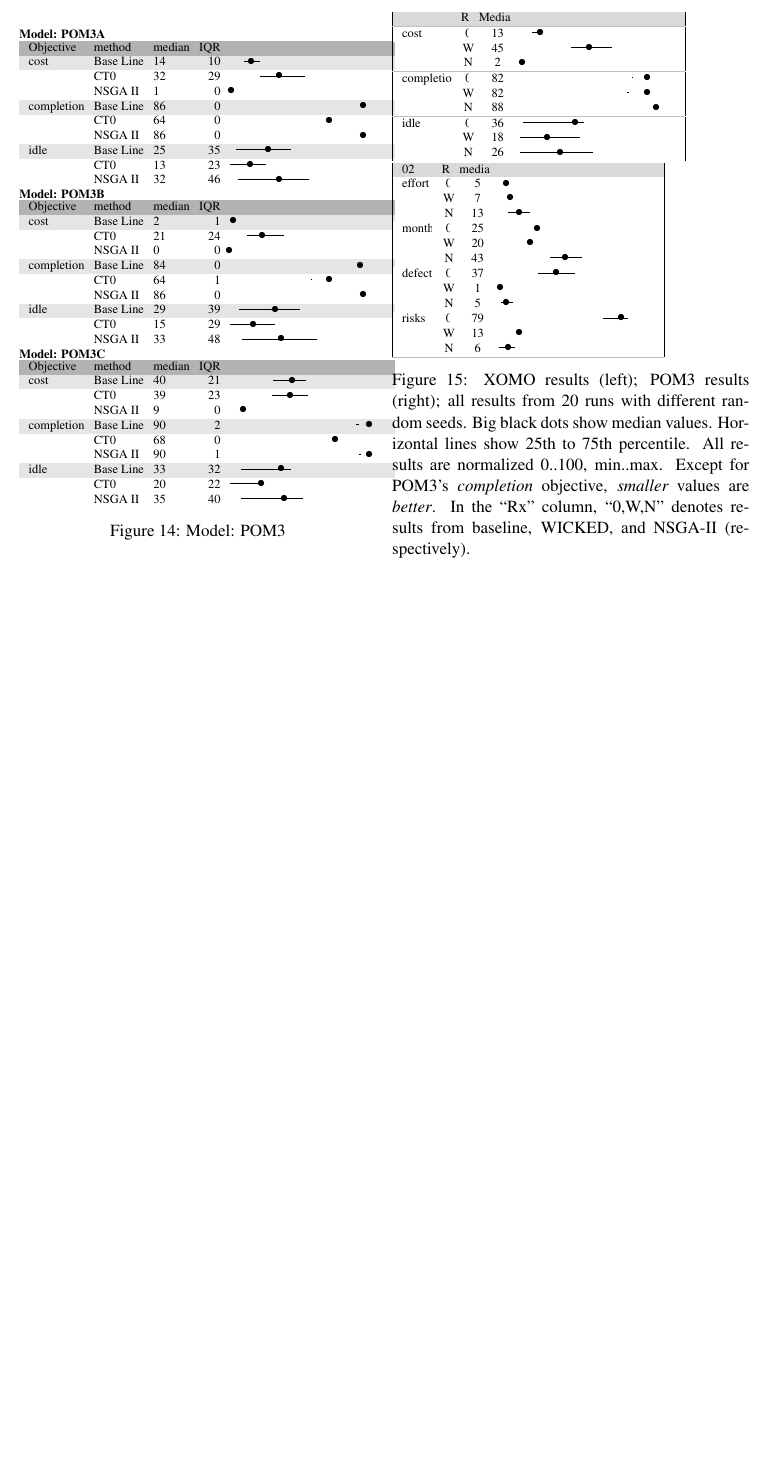
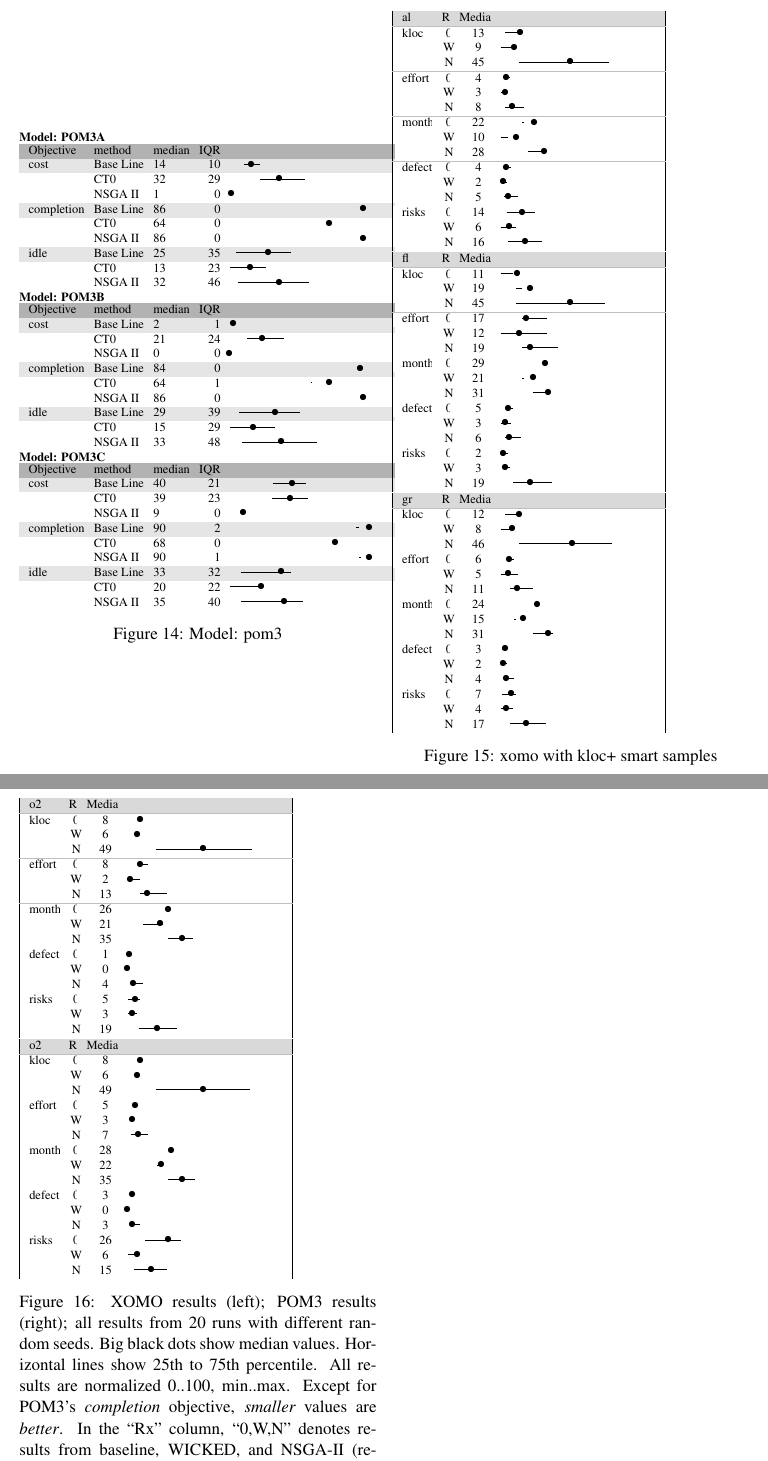
Before and after one commit to nave91/crossTrees, a LaTeX document (naveen/paper.tex): part of page 5 of 5 before the commit and two parts of pages 5 and 6 of 6 after it, the two joined at a grey line, cut so that both start at the same text, the shorter picture padded with empty space. Compiled offline with pdfLaTeX.

Commit message:
adding kloc results

```diff
--- a/naveen/paper.tex
+++ b/naveen/paper.tex
@@ -591,7 +591,7 @@ xomoos & 100 & 6739.59 & 66.83 & 64776.58 & 13.55  \\
 \end{tabular}}
 
 }
-\caption{Model: POM3}\label{fig:pom3}
+\caption{Model: pom3}\label{fig:pom3}
 \end{figure}
 
 
@@ -602,35 +602,116 @@ xomoos & 100 & 6739.59 & 66.83 & 64776.58 & 13.55  \\
 
 \begin{tabular}{|l@{~}c@{~}c@{~}r|}
 \arrayrulecolor{lightgray}
-\rowcolor[gray]{0.85}   & Rx & Median & \\
-\hline\rowcolor[gray]{1.0} cost  & 0 & 13 & \quart{8.0}{6.0}{13.0} \\
- & W & 45 & \quart{33.0}{26.0}{45.0} \\
- & N & 2 & \quart{1.0}{0.0}{2.0} \\
-\hline\rowcolor[gray]{1.0} completion  & 0 & 82 & \quart{72.0}{1.0}{82.0} \\
- & W & 82 & \quart{69.0}{1.0}{82.0} \\
- & N & 88 & \quart{80.0}{0.0}{88.0} \\
-\hline\rowcolor[gray]{1.0} idle  & 0 & 36 & \quart{2.0}{39.0}{36.0} \\
- & W & 18 & \quart{0.0}{39.0}{18.0} \\
- & N & 26 & \quart{0.0}{47.0}{26.0} \\
+\rowcolor[gray]{0.85} al  & Rx & Median & \\
+\hline\rowcolor[gray]{1.0} kloc  & 0 & 13 & \quart{3.0}{11.0}{13.0} \\
+ & W & 9 & \quart{0.0}{7.0}{9.0} \\
+ & N & 45 & \quart{12.0}{58.0}{45.0} \\
+\hline\rowcolor[gray]{1.0} effort  & 0 & 4 & \quart{2.0}{4.0}{4.0} \\
+ & W & 3 & \quart{0.0}{5.0}{3.0} \\
+ & N & 8 & \quart{3.0}{12.0}{8.0} \\
+\hline\rowcolor[gray]{1.0} months  & 0 & 22 & \quart{14.0}{1.0}{22.0} \\
+ & W & 10 & \quart{0.0}{5.0}{10.0} \\
+ & N & 28 & \quart{18.0}{8.0}{28.0} \\
+\hline\rowcolor[gray]{1.0} defects  & 0 & 4 & \quart{2.0}{5.0}{4.0} \\
+ & W & 2 & \quart{0.0}{4.0}{2.0} \\
+ & N & 5 & \quart{2.0}{9.0}{5.0} \\
+\hline\rowcolor[gray]{1.0} risks  & 0 & 14 & \quart{4.0}{18.0}{14.0} \\
+ & W & 6 & \quart{0.0}{10.0}{6.0} \\
+ & N & 16 & \quart{5.0}{22.0}{16.0} \\
 \end{tabular}
+
+\begin{tabular}{|l@{~}c@{~}c@{~}r|}
+\arrayrulecolor{lightgray}
+\rowcolor[gray]{0.85} fl  & Rx & Median & \\
+\hline\rowcolor[gray]{1.0} kloc  & 0 & 11 & \quart{0.0}{8.0}{11.0} \\
+ & W & 19 & \quart{10.0}{4.0}{19.0} \\
+ & N & 45 & \quart{10.0}{57.0}{45.0} \\
+\hline\rowcolor[gray]{1.0} effort  & 0 & 17 & \quart{14.0}{16.0}{17.0} \\
+ & W & 12 & \quart{0.0}{30.0}{12.0} \\
+ & N & 19 & \quart{14.0}{23.0}{19.0} \\
+\hline\rowcolor[gray]{1.0} months  & 0 & 29 & \quart{22.0}{0.0}{29.0} \\
+ & W & 21 & \quart{14.0}{1.0}{21.0} \\
+ & N & 31 & \quart{21.0}{10.0}{31.0} \\
+\hline\rowcolor[gray]{1.0} defects  & 0 & 5 & \quart{3.0}{5.0}{5.0} \\
+ & W & 3 & \quart{0.0}{7.0}{3.0} \\
+ & N & 6 & \quart{3.0}{10.0}{6.0} \\
+\hline\rowcolor[gray]{1.0} risks  & 0 & 2 & \quart{0.0}{5.0}{2.0} \\
+ & W & 3 & \quart{1.0}{5.0}{3.0} \\
+ & N & 19 & \quart{8.0}{25.0}{19.0} \\
+\end{tabular}
+
+\begin{tabular}{|l@{~}c@{~}c@{~}r|}
+\arrayrulecolor{lightgray}
+\rowcolor[gray]{0.85} gr  & Rx & Median & \\
+\hline\rowcolor[gray]{1.0} kloc  & 0 & 12 & \quart{3.0}{9.0}{12.0} \\
+ & W & 8 & \quart{0.0}{6.0}{8.0} \\
+ & N & 46 & \quart{12.0}{60.0}{46.0} \\
+\hline\rowcolor[gray]{1.0} effort  & 0 & 6 & \quart{4.0}{5.0}{6.0} \\
+ & W & 5 & \quart{0.0}{11.0}{5.0} \\
+ & N & 11 & \quart{6.0}{15.0}{11.0} \\
+\hline\rowcolor[gray]{1.0} months  & 0 & 24 & \quart{18.0}{0.0}{24.0} \\
+ & W & 15 & \quart{9.0}{1.0}{15.0} \\
+ & N & 31 & \quart{21.0}{13.0}{31.0} \\
+\hline\rowcolor[gray]{1.0} defects  & 0 & 3 & \quart{1.0}{3.0}{3.0} \\
+ & W & 2 & \quart{0.0}{4.0}{2.0} \\
+ & N & 4 & \quart{2.0}{7.0}{4.0} \\
+\hline\rowcolor[gray]{1.0} risks  & 0 & 7 & \quart{1.0}{9.0}{7.0} \\
+ & W & 4 & \quart{0.0}{8.0}{4.0} \\
+ & N & 17 & \quart{6.0}{23.0}{17.0} \\
+\end{tabular}
+
+
+\end{minipage}
+\caption{  xomo with kloc+ smart samples}\label{optresults}
+\end{figure}
+
+
+\begin{figure}[!t]
+\scriptsize
+%\bf
+\begin{minipage}{.52\linewidth}
 
 
 \begin{tabular}{|l@{~}c@{~}c@{~}r|}
 \arrayrulecolor{lightgray}
-\rowcolor[gray]{.85}02  & Rx & median  &  \\
-\rowcolor[gray]{1.0} effort  & 0 & 5 &  \quart{3.0}{0.0}{5.0} \\
- & W & 7 &  \quart{6.0}{1.0}{7.0} \\
- & N & 13 &  \quart{6.0}{14.0}{13.0} \\
-\hline\rowcolor[gray]{1.0} months  & 0 & 25 &  \quart{23.0}{0.0}{25.0} \\
- & W & 20 &  \quart{19.0}{0.0}{20.0} \\
- & N & 43 &  \quart{33.0}{20.0}{43.0} \\
-\hline\rowcolor[gray]{1.0} defects  & 0 & 37 &  \quart{25.0}{24.0}{37.0} \\
- & W & 1 &  \quart{1.0}{0.0}{1.0} \\
- & N & 5 &  \quart{1.0}{8.0}{5.0} \\
-\hline\rowcolor[gray]{1.0} risks  & 0 & 79 &  \quart{67.0}{16.0}{79.0} \\
- & W & 13 &  \quart{12.0}{0.0}{13.0} \\
- & N & 6 &  \quart{0.0}{10.0}{6.0} \\\hline
+\rowcolor[gray]{0.85} o2  & Rx & Median & \\
+\hline\rowcolor[gray]{1.0} kloc  & 0 & 8 & \quart{7.0}{1.0}{8.0} \\
+ & W & 6 & \quart{5.0}{0.0}{6.0} \\
+ & N & 49 & \quart{18.0}{62.0}{49.0} \\
+\hline\rowcolor[gray]{1.0} effort  & 0 & 8 & \quart{8.0}{5.0}{8.0} \\
+ & W & 2 & \quart{0.0}{8.0}{2.0} \\
+ & N & 13 & \quart{8.0}{17.0}{13.0} \\
+\hline\rowcolor[gray]{1.0} months  & 0 & 26 & \quart{24.0}{0.0}{26.0} \\
+ & W & 21 & \quart{10.0}{13.0}{21.0} \\
+ & N & 35 & \quart{26.0}{16.0}{35.0} \\
+\hline\rowcolor[gray]{1.0} defects  & 0 & 1 & \quart{1.0}{1.0}{1.0} \\
+ & W & 0 & \quart{0.0}{1.0}{0.0} \\
+ & N & 4 & \quart{2.0}{8.0}{4.0} \\
+\hline\rowcolor[gray]{1.0} risks  & 0 & 5 & \quart{0.0}{8.0}{5.0} \\
+ & W & 3 & \quart{0.0}{6.0}{3.0} \\
+ & N & 19 & \quart{7.0}{25.0}{19.0} \\
 \end{tabular}
+
+\begin{tabular}{|l@{~}c@{~}c@{~}r|}
+\arrayrulecolor{lightgray}
+\rowcolor[gray]{0.85} o2  & Rx & Median & \\
+\hline\rowcolor[gray]{1.0} kloc  & 0 & 8 & \quart{7.0}{1.0}{8.0} \\
+ & W & 6 & \quart{6.0}{0.0}{6.0} \\
+ & N & 49 & \quart{18.0}{61.0}{49.0} \\
+\hline\rowcolor[gray]{1.0} effort  & 0 & 5 & \quart{4.0}{0.0}{5.0} \\
+ & W & 3 & \quart{2.0}{1.0}{3.0} \\
+ & N & 7 & \quart{2.0}{11.0}{7.0} \\
+\hline\rowcolor[gray]{1.0} months  & 0 & 28 & \quart{25.0}{0.0}{28.0} \\
+ & W & 22 & \quart{19.0}{1.0}{22.0} \\
+ & N & 35 & \quart{26.0}{17.0}{35.0} \\
+\hline\rowcolor[gray]{1.0} defects  & 0 & 3 & \quart{2.0}{1.0}{3.0} \\
+ & W & 0 & \quart{0.0}{0.0}{0.0} \\
+ & N & 3 & \quart{1.0}{7.0}{3.0} \\
+\hline\rowcolor[gray]{1.0} risks  & 0 & 26 & \quart{11.0}{23.0}{26.0} \\
+ & W & 6 & \quart{0.0}{7.0}{6.0} \\
+ & N & 15 & \quart{4.0}{21.0}{15.0} \\
+\end{tabular}
+
 
 
 \end{minipage}
```
Also changed, not shown: naveen/paper.pdf.
